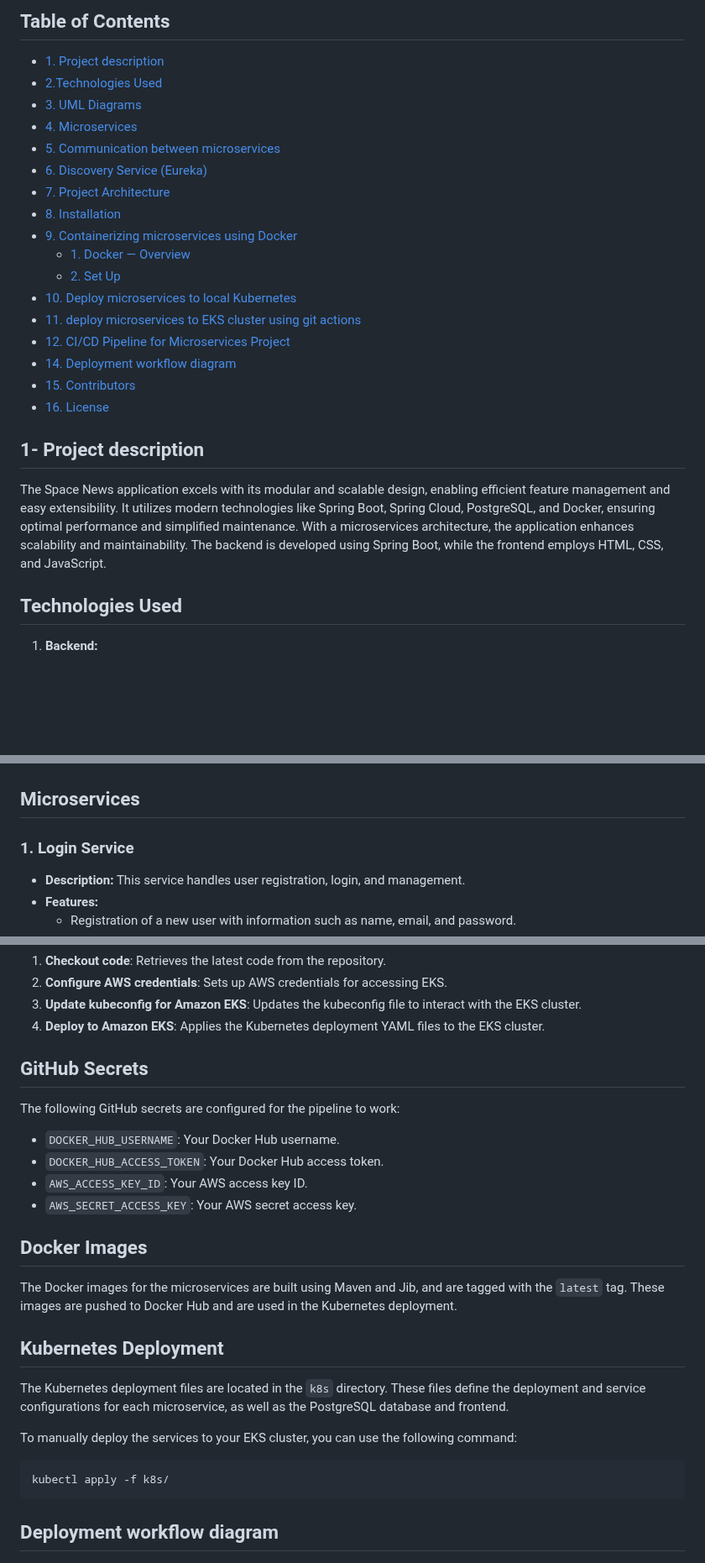
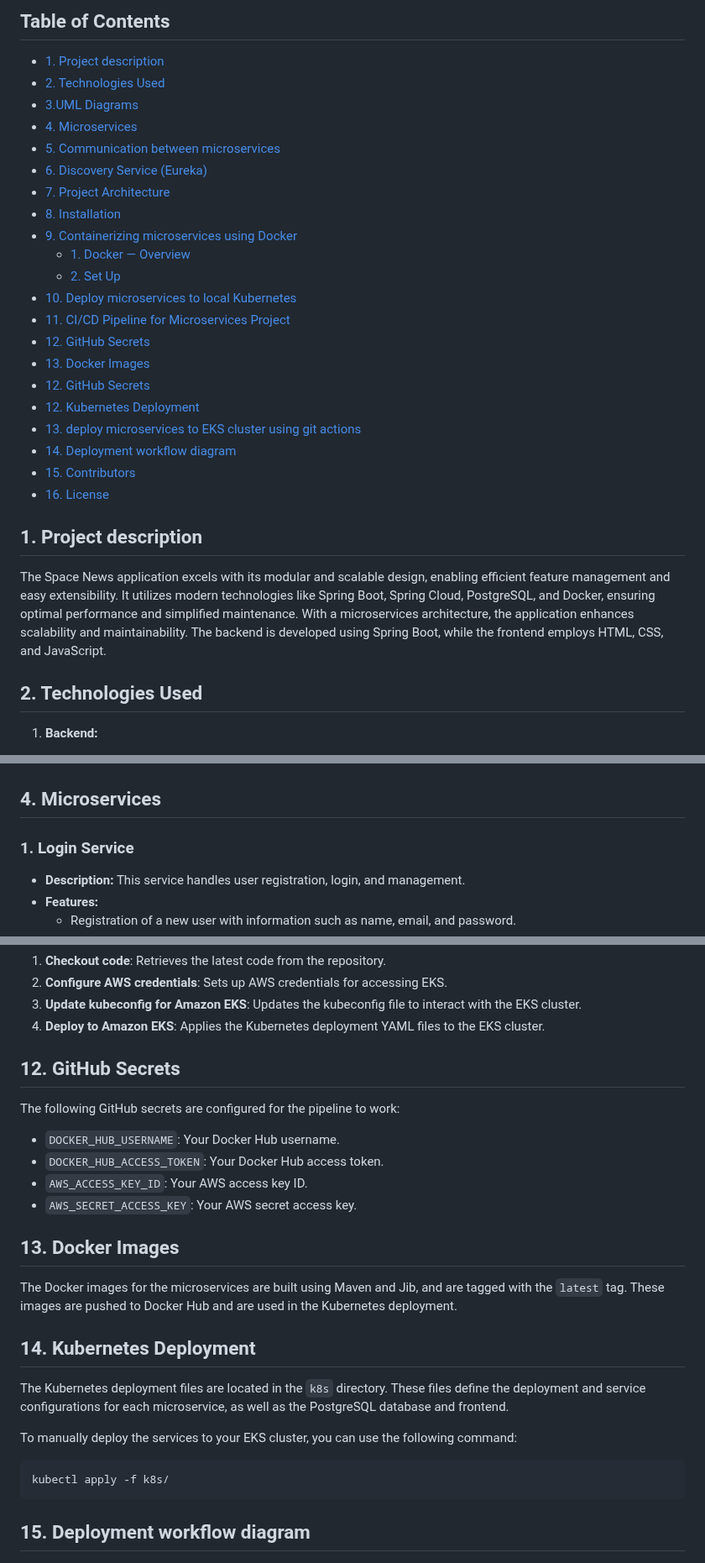
Before and after one commit to m-elhamlaoui/SpaceNews, a Markdown page: README.md, 3 parts joined by grey strips. Shown at 84% size. Drawn GitHub-style; blank space fills up the shorter version.

````diff
--- a/README.md
+++ b/README.md
@@ -7,8 +7,8 @@ Space News Application is a modern platform that provides the latest news and ar
 ## Table of Contents
 
 - [1. Project description](#description)
-- [2.Technologies Used](#technologies-used)
-- [3. UML Diagrams](#diagrams)
+- [2. Technologies Used](#technologies-used)
+- [3.UML Diagrams](#diagrams)
 - [4. Microservices](#microservices)
 - [5. Communication between microservices](#api-gateway)
 - [6. Discovery Service (Eureka)](#discovery-service-eureka)
@@ -18,16 +18,20 @@ Space News Application is a modern platform that provides the latest news and ar
   - [1. Docker — Overview](#1-docker--overview)
   - [2. Set Up](#2-set-up)
 - [10. Deploy microservices to local Kubernetes](#deploy-microservices-to-local-kubernetes)
-- [11. deploy microservices to EKS cluster using git actions](#deploy-microservices-to-EKS-cluster-using-git-actions)
-- [12. CI/CD Pipeline for Microservices Project](#ci/cd-pipeline-for-microservices-project)
+- [11. CI/CD Pipeline for Microservices Project](#ci/cd-pipeline-for-microservices-project)
+- [12. GitHub Secrets](#gihHub_secrets)
+- [13. Docker Images](#docker_images)
+- [12. GitHub Secrets](#gihHub_secrets)
+- [12. Kubernetes Deployment](#kubernetes_deployment)
+- [13. deploy microservices to EKS cluster using git actions](#deploy-microservices-to-EKS-cluster-using-git-actions)
 - [14. Deployment workflow diagram](#Deployment-workflow-diagram)
 - [15. Contributors](#contributors)
 - [16. License](#license)
 
-## 1- Project description
+## 1. Project description
 
 The Space News application excels with its modular and scalable design, enabling efficient feature management and easy extensibility. It utilizes modern technologies like Spring Boot, Spring Cloud, PostgreSQL, and Docker, ensuring optimal performance and simplified maintenance. With a microservices architecture, the application enhances scalability and maintainability. The backend is developed using Spring Boot, while the frontend employs HTML, CSS, and JavaScript.
-## Technologies Used
+## 2. Technologies Used
 1. **Backend:**
 - Spring Boot
 - Spring Cloud Gateway
@@ -50,7 +54,7 @@ Use Case
 Sequence Diagram
 ![Sequence Diagram](./documents/seq3.jpg)
 
-## Microservices
+## 4. Microservices
 ### 1. Login Service
 - **Description:** This service handles user registration, login, and management.
 - **Features:**
@@ -366,7 +370,7 @@ This job runs after the `build-and-push` job and performs the following steps:
 3. **Update kubeconfig for Amazon EKS**: Updates the kubeconfig file to interact with the EKS cluster.
 4. **Deploy to Amazon EKS**: Applies the Kubernetes deployment YAML files to the EKS cluster.
 
-## GitHub Secrets
+## 12. GitHub Secrets
 
 The following GitHub secrets are configured for the pipeline to work:
 
@@ -375,11 +379,11 @@ The following GitHub secrets are configured for the pipeline to work:
 - `AWS_ACCESS_KEY_ID`: Your AWS access key ID.
 - `AWS_SECRET_ACCESS_KEY`: Your AWS secret access key.
 
-## Docker Images
+## 13. Docker Images
 
 The Docker images for the microservices are built using Maven and Jib, and are tagged with the `latest` tag. These images are pushed to Docker Hub and are used in the Kubernetes deployment.
 
-## Kubernetes Deployment
+## 14. Kubernetes Deployment
 
 The Kubernetes deployment files are located in the `k8s` directory. These files define the deployment and service configurations for each microservice, as well as the PostgreSQL database and frontend.
 
@@ -388,7 +392,7 @@ To manually deploy the services to your EKS cluster, you can use the following c
 ```sh
 kubectl apply -f k8s/
 ```
-## Deployment workflow diagram
+## 15. Deployment workflow diagram
 ![ Deployment workflow diagram](./documents/deployement_workflow.png)
 
 
````
Also changed, not shown: other parts of README.md (+8 -8 lines).
